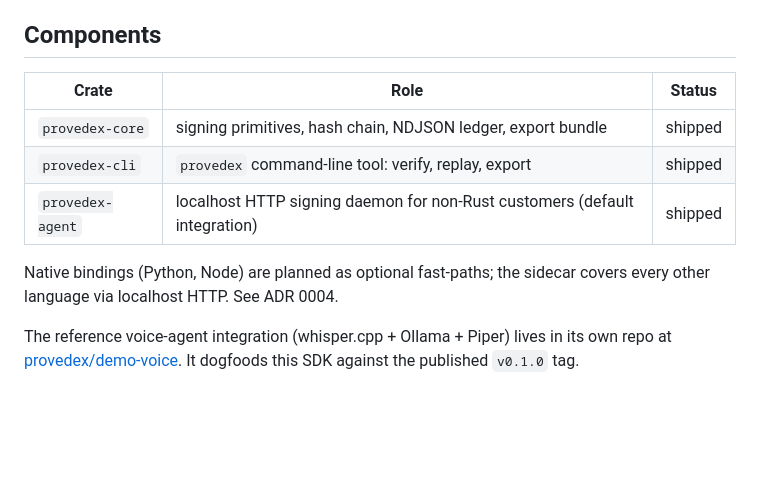
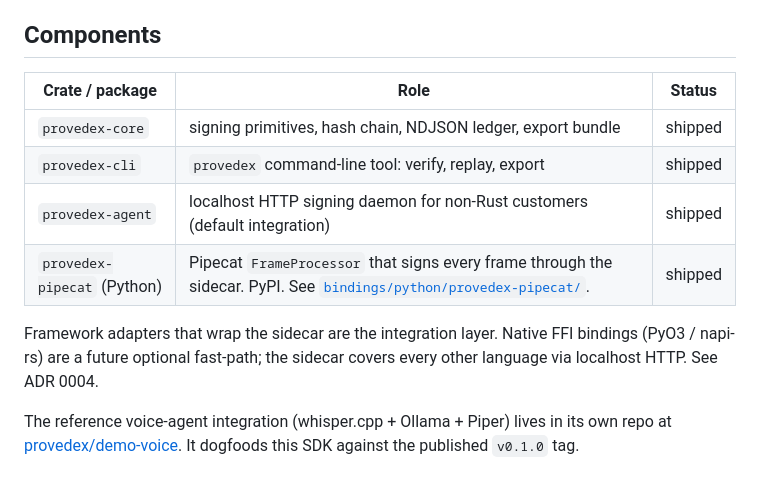
Before and after one commit to provedex/provedex, a Markdown page: README.md, the part around the change. GitHub-like rendering; blank space fills up the shorter version.

Commit message:
docs: link provedex-pipecat from root README components table

```diff
--- a/README.md
+++ b/README.md
@@ -17,13 +17,14 @@ Provedex is the primitive underneath. Sign locally, chain locally, verify offlin
 
 ## Components
 
-| Crate | Role | Status |
-|-------|------|--------|
+| Crate / package | Role | Status |
+|------------------|------|--------|
 | `provedex-core` | signing primitives, hash chain, NDJSON ledger, export bundle | shipped |
 | `provedex-cli` | `provedex` command-line tool: verify, replay, export | shipped |
 | `provedex-agent` | localhost HTTP signing daemon for non-Rust customers (default integration) | shipped |
+| `provedex-pipecat` (Python) | Pipecat `FrameProcessor` that signs every frame through the sidecar. PyPI. See [`bindings/python/provedex-pipecat/`](bindings/python/provedex-pipecat/README.md). | shipped |
 
-Native bindings (Python, Node) are planned as optional fast-paths; the sidecar covers every other language via localhost HTTP. See ADR 0004.
+Framework adapters that wrap the sidecar are the integration layer. Native FFI bindings (PyO3 / napi-rs) are a future optional fast-path; the sidecar covers every other language via localhost HTTP. See ADR 0004.
 
 The reference voice-agent integration (whisper.cpp + Ollama + Piper) lives in its own repo at [provedex/demo-voice](https://github.com/provedex/demo-voice). It dogfoods this SDK against the published `v0.1.0` tag.
 
```
